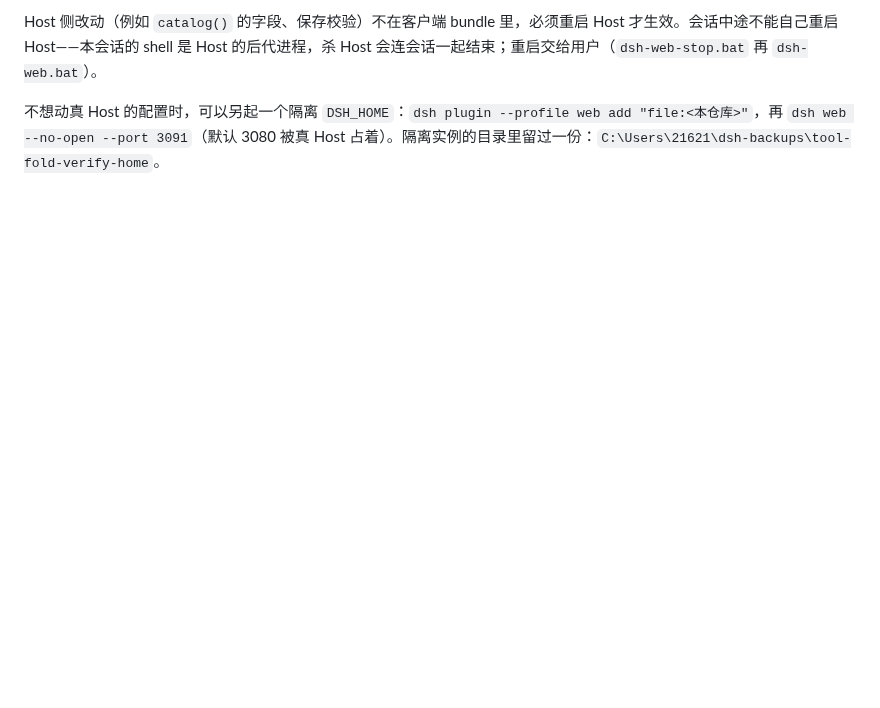
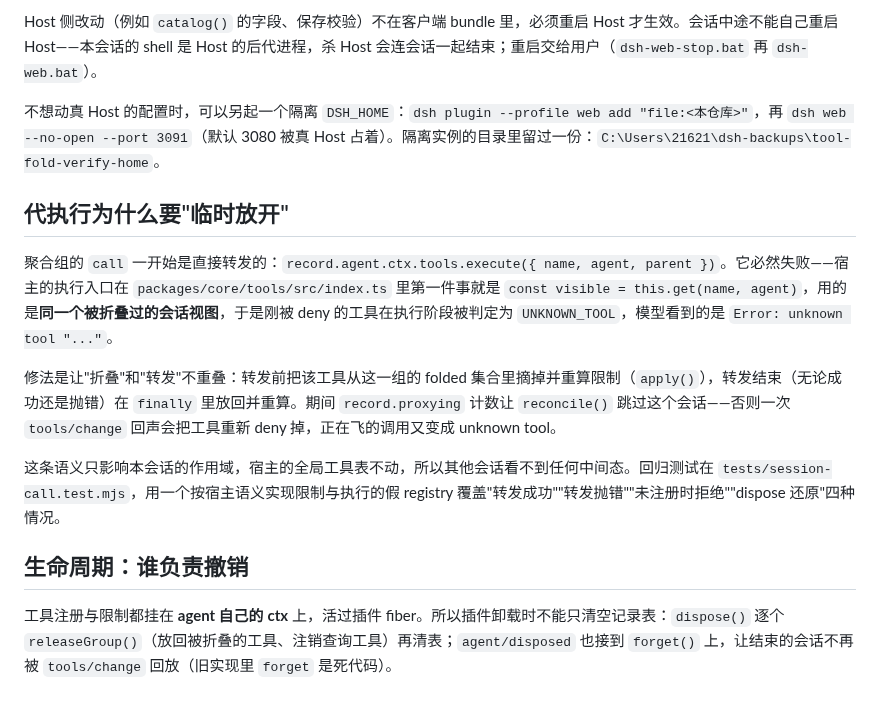
Before and after one commit to Sodapopper-pixel/dsh-tool-fold, a Markdown page: docs/design.md, the part around the change. Rendered like a GitHub page; blank space fills up the shorter version.

```diff
--- a/docs/design.md
+++ b/docs/design.md
@@ -151,3 +151,14 @@ config:
 Host 侧改动（例如 `catalog()` 的字段、保存校验）不在客户端 bundle 里，必须重启 Host 才生效。会话中途不能自己重启 Host——本会话的 shell 是 Host 的后代进程，杀 Host 会连会话一起结束；重启交给用户（`dsh-web-stop.bat` 再 `dsh-web.bat`）。
 
 不想动真 Host 的配置时，可以另起一个隔离 `DSH_HOME`：`dsh plugin --profile web add "file:<本仓库>"`，再 `dsh web --no-open --port 3091`（默认 3080 被真 Host 占着）。隔离实例的目录里留过一份：`C:\Users\21621\dsh-backups\tool-fold-verify-home`。
+## 代执行为什么要"临时放开"
+
+聚合组的 `call` 一开始是直接转发的：`record.agent.ctx.tools.execute({ name, agent, parent })`。它必然失败——宿主的执行入口在 `packages/core/tools/src/index.ts` 里第一件事就是 `const visible = this.get(name, agent)`，用的是**同一个被折叠过的会话视图**，于是刚被 deny 的工具在执行阶段被判定为 `UNKNOWN_TOOL`，模型看到的是 `Error: unknown tool "..."`。
+
+修法是让"折叠"和"转发"不重叠：转发前把该工具从这一组的 folded 集合里摘掉并重算限制（`apply()`），转发结束（无论成功还是抛错）在 `finally` 里放回并重算。期间 `record.proxying` 计数让 `reconcile()` 跳过这个会话——否则一次 `tools/change` 回声会把工具重新 deny 掉，正在飞的调用又变成 unknown tool。
+
+这条语义只影响本会话的作用域，宿主的全局工具表不动，所以其他会话看不到任何中间态。回归测试在 `tests/session-call.test.mjs`，用一个按宿主语义实现限制与执行的假 registry 覆盖"转发成功""转发抛错""未注册时拒绝""dispose 还原"四种情况。
+
+## 生命周期：谁负责撤销
+
+工具注册与限制都挂在 **agent 自己的 ctx** 上，活过插件 fiber。所以插件卸载时不能只清空记录表：`dispose()` 逐个 `releaseGroup()`（放回被折叠的工具、注销查询工具）再清表；`agent/disposed` 也接到 `forget()` 上，让结束的会话不再被 `tools/change` 回放（旧实现里 `forget` 是死代码）。
```
Also changed, not shown: README.en.md (added, +72 -0 lines), README.md (+47 -52 lines), docs/screenshot.png (added), 7 other files.
